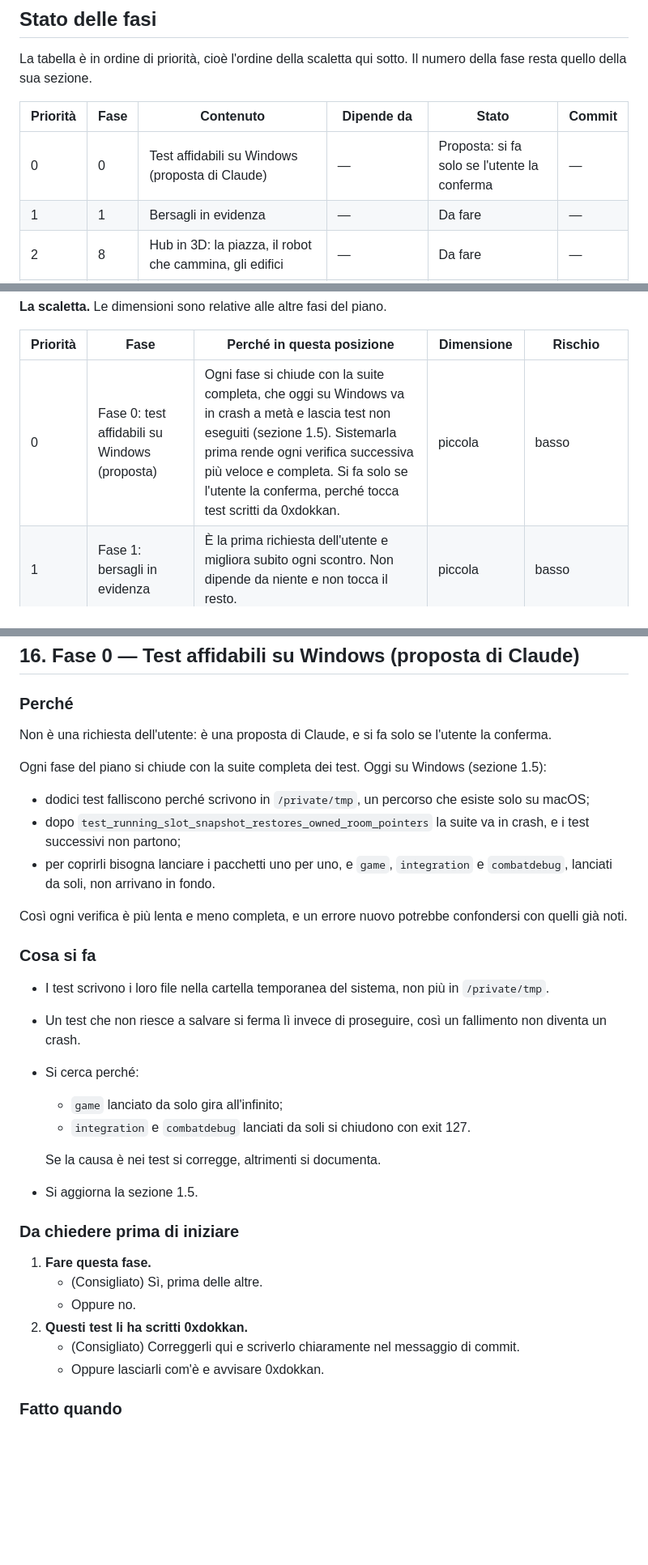
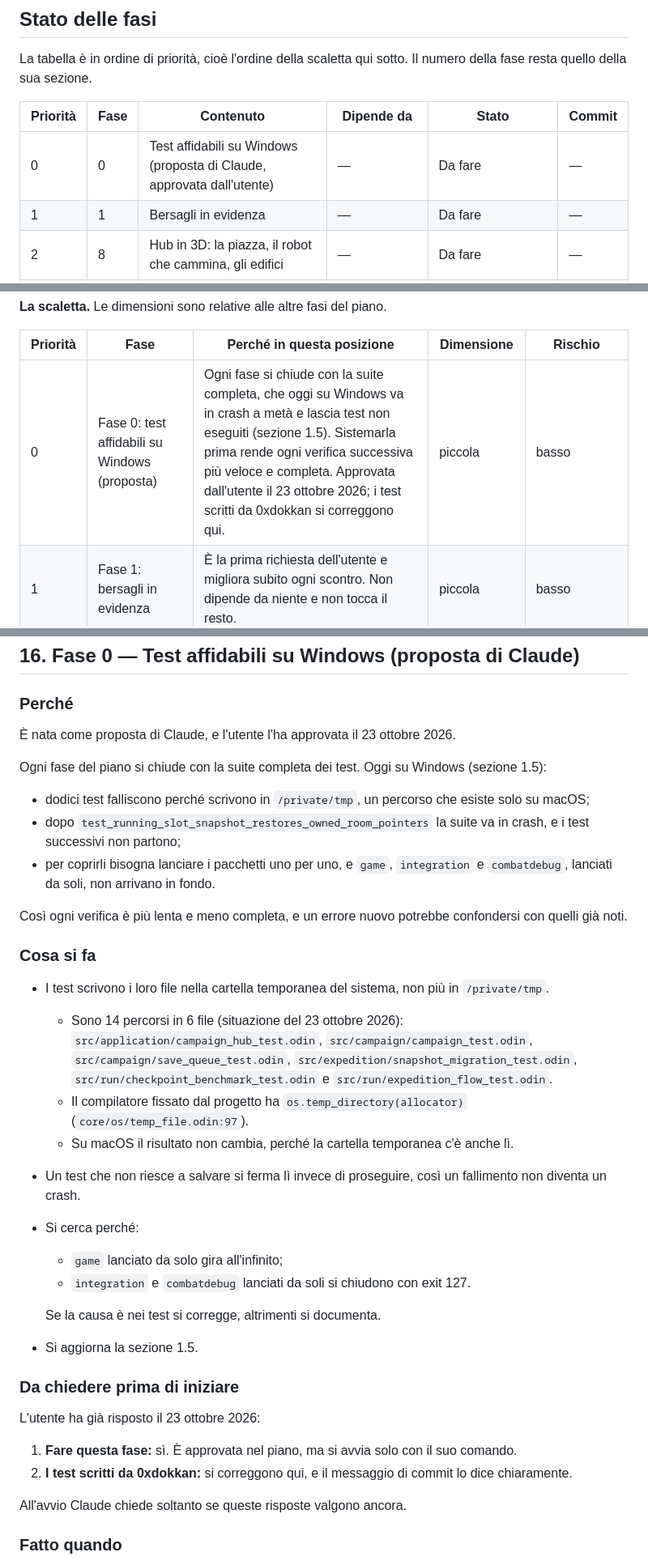
Before and after one commit to 0xdokkan/odin_pp, a Markdown page: docs/piano-griglia.md, 3 parts joined by grey strips. Shown at 81% size. GitHub-like rendering; blank space fills up the shorter version.

Commit message:
Piano: Fase 0 approvata dall utente (da fare, non avviata)
Registrate le risposte: la fase si fa e i test di 0xdokkan si correggono
qui. Aggiunti i 14 percorsi /private/tmp nei 6 file e la funzione del
compilatore per la cartella temporanea.

Co-Authored-By: Claude Opus 5.5 <noreply@anthropic.com>

```diff
--- a/docs/piano-griglia.md
+++ b/docs/piano-griglia.md
@@ -31,7 +31,7 @@ numero della fase resta quello della sua sezione.
 
 | Priorità | Fase | Contenuto | Dipende da | Stato | Commit |
 |---|---|---|---|---|---|
-| 0 | 0 | Test affidabili su Windows (proposta di Claude) | — | Proposta: si fa solo se l'utente la conferma | — |
+| 0 | 0 | Test affidabili su Windows (proposta di Claude, approvata dall'utente) | — | Da fare | — |
 | 1 | 1 | Bersagli in evidenza | — | Da fare | — |
 | 2 | 8 | Hub in 3D: la piazza, il robot che cammina, gli edifici | — | Da fare | — |
 | 3 | 9 | Hub in 3D: dentro il casinò | 8 | Da fare | — |
@@ -65,7 +65,7 @@ una fase.
 
 | Priorità | Fase | Perché in questa posizione | Dimensione | Rischio |
 |---|---|---|---|---|
-| 0 | Fase 0: test affidabili su Windows (proposta) | Ogni fase si chiude con la suite completa, che oggi su Windows va in crash a metà e lascia test non eseguiti (sezione 1.5). Sistemarla prima rende ogni verifica successiva più veloce e completa. Si fa solo se l'utente la conferma, perché tocca test scritti da 0xdokkan. | piccola | basso |
+| 0 | Fase 0: test affidabili su Windows (proposta) | Ogni fase si chiude con la suite completa, che oggi su Windows va in crash a metà e lascia test non eseguiti (sezione 1.5). Sistemarla prima rende ogni verifica successiva più veloce e completa. Approvata dall'utente il 23 ottobre 2026; i test scritti da 0xdokkan si correggono qui. | piccola | basso |
 | 1 | Fase 1: bersagli in evidenza | È la prima richiesta dell'utente e migliora subito ogni scontro. Non dipende da niente e non tocca il resto. | piccola | basso |
 | 2 | Fase 8: hub, la piazza | È il cambiamento più visibile, perché ogni partita parte da lì. Disegni e immagini sono pronti, quindi resta poco da decidere. Non tocca combattimento né spedizioni. | grande | medio: cambia cosa succede dopo la scelta della memoria |
 | 3 | Fase 9: hub, il casinò | Completa l'hub finché il lavoro della Fase 8 è fresco, e costruisce il passaggio tra zone che riusano le Fasi 10 e 11. | media | basso |
@@ -2056,8 +2056,7 @@ Ricerche del 23 ottobre 2026, per le parti che il codice non dice.
 
 ### Perché
 
-Non è una richiesta dell'utente: è una proposta di Claude, e si fa solo se
-l'utente la conferma.
+È nata come proposta di Claude, e l'utente l'ha approvata il 23 ottobre 2026.
 
 Ogni fase del piano si chiude con la suite completa dei test. Oggi su Windows
 (sezione 1.5):
@@ -2075,6 +2074,16 @@ confondersi con quelli già noti.
 
 - I test scrivono i loro file nella cartella temporanea del sistema, non più
   in `/private/tmp`.
+  - Sono 14 percorsi in 6 file (situazione del 23 ottobre 2026):
+    `src/application/campaign_hub_test.odin`, `src/campaign/campaign_test.odin`,
+    `src/campaign/save_queue_test.odin`,
+    `src/expedition/snapshot_migration_test.odin`,
+    `src/run/checkpoint_benchmark_test.odin` e
+    `src/run/expedition_flow_test.odin`.
+  - Il compilatore fissato dal progetto ha `os.temp_directory(allocator)`
+    (`core/os/temp_file.odin:97`).
+  - Su macOS il risultato non cambia, perché la cartella temporanea c'è anche
+    lì.
 - Un test che non riesce a salvare si ferma lì invece di proseguire, così un
   fallimento non diventa un crash.
 - Si cerca perché:
@@ -2086,13 +2095,13 @@ confondersi con quelli già noti.
 
 ### Da chiedere prima di iniziare
 
-1. **Fare questa fase.**
-   - (Consigliato) Sì, prima delle altre.
-   - Oppure no.
-2. **Questi test li ha scritti 0xdokkan.**
-   - (Consigliato) Correggerli qui e scriverlo chiaramente nel messaggio di
-     commit.
-   - Oppure lasciarli com'è e avvisare 0xdokkan.
+L'utente ha già risposto il 23 ottobre 2026:
+1. **Fare questa fase:** sì. È approvata nel piano, ma si avvia solo con il
+   suo comando.
+2. **I test scritti da 0xdokkan:** si correggono qui, e il messaggio di commit
+   lo dice chiaramente.
+
+All'avvio Claude chiede soltanto se queste risposte valgono ancora.
 
 ### Fatto quando
 
```
